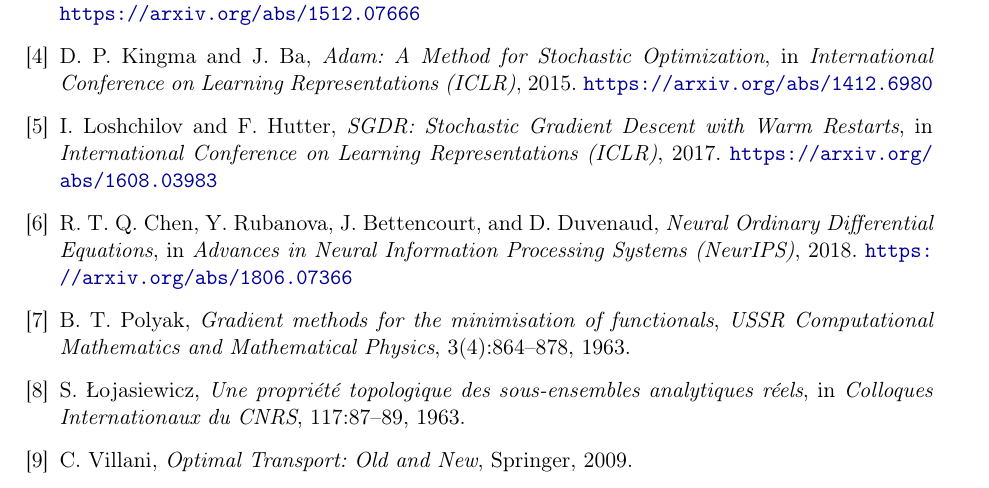
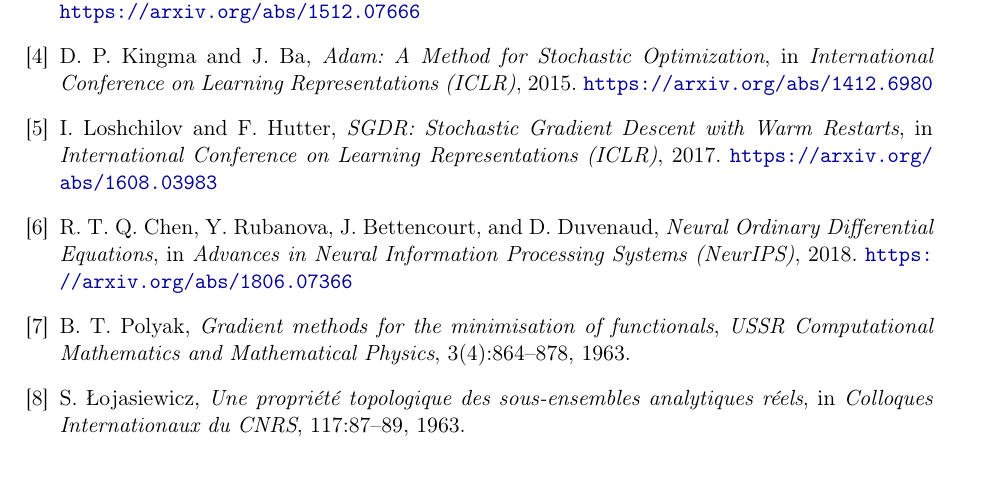
Before and after one commit to dantor03/daudin-delarue-moonsdata, a LaTeX document (docs/arquitectura_matematica.tex): part of page 13 of 13, cut so that both start at the same text. Compiled offline with pdfLaTeX.

Commit message:
refactor: remove unused bibliography entry for Villani 2009

```diff
--- a/docs/arquitectura_matematica.tex
+++ b/docs/arquitectura_matematica.tex
@@ -934,11 +934,6 @@ Gradient clip & $G_{\max}=5$ (todos los modos) \\
   \textit{Une propriété topologique des sous-ensembles analytiques réels},
   in \textit{Colloques Internationaux du CNRS}, 117:87--89, 1963.
 
-\bibitem{villani2009}
-  C.~Villani,
-  \textit{Optimal Transport: Old and New},
-  Springer, 2009.
-
 \end{thebibliography}
 
 \end{document}
```
Also changed, not shown: docs/arquitectura_matematica.pdf, 2 other files.
